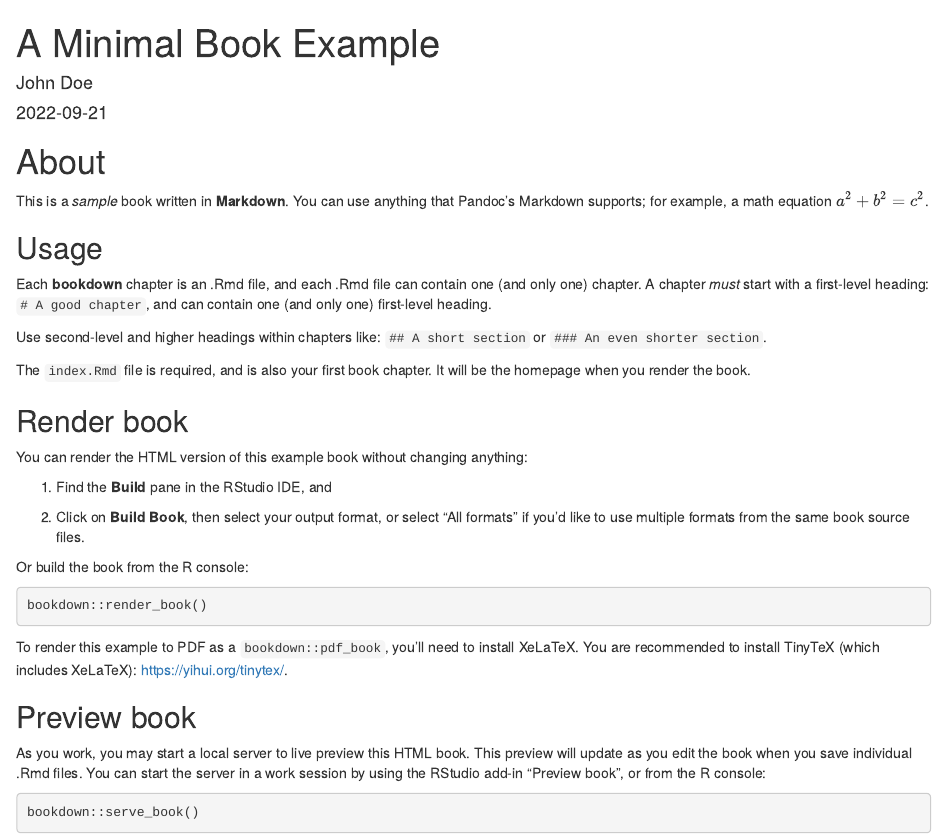
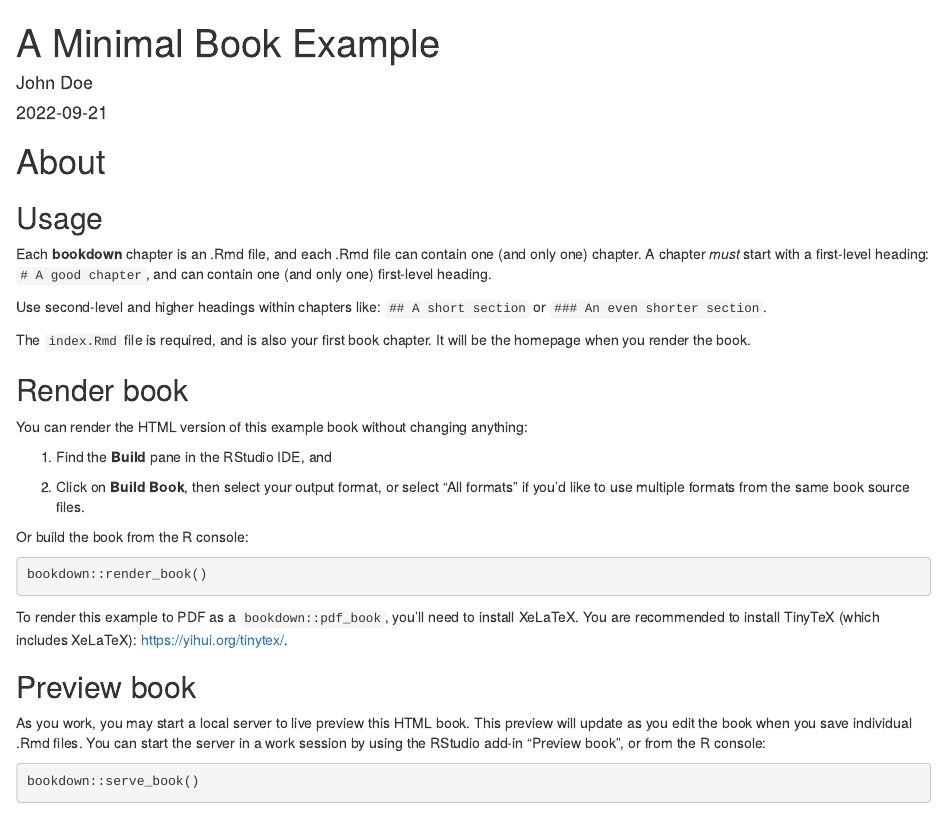
Before and after one commit to rrrrrrockpang/RecFairness, an R Markdown document (index.Rmd): the page in a window 1100 px wide, from its top. Rendered offline with R 4.5, knitr and Pandoc, with nearby package versions.

Commit message:
Initial commit

```diff
--- a/index.Rmd
+++ b/index.Rmd
@@ -17,7 +17,6 @@ github-repo: rstudio/bookdown-demo
 
 # About
 
-This is a _sample_ book written in **Markdown**. You can use anything that Pandoc's Markdown supports; for example, a math equation $a^2 + b^2 = c^2$.
 
 ## Usage
 
```
